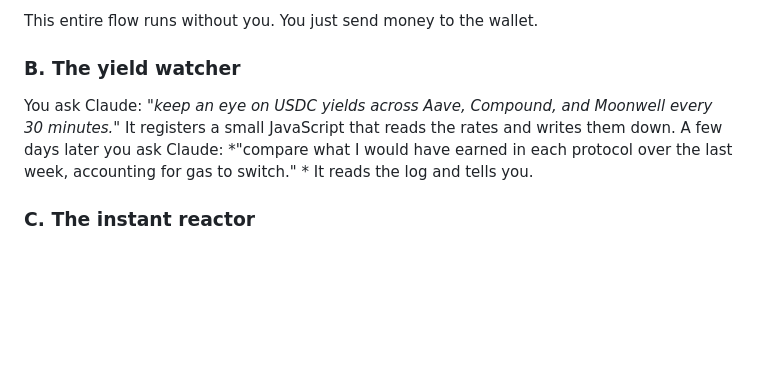
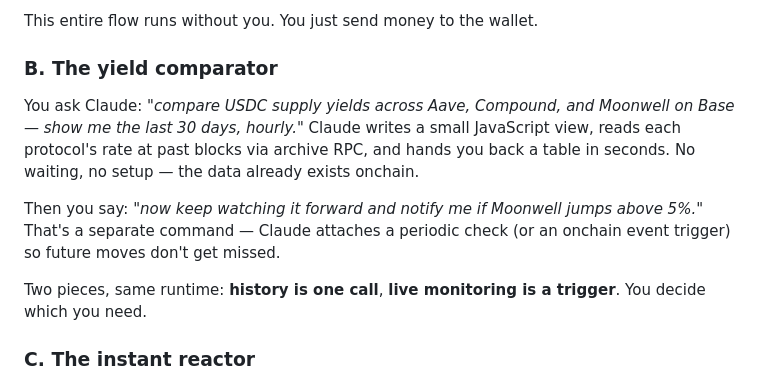
Before and after one commit to forrestkim-iotrust/onchain-strategy-mcp, a Markdown page: README.md, the part around the change. Drawn GitHub-style; blank space fills up the shorter version.

Commit message:
docs(readme): clarify yield use case — backfill is the primary capability, live monitoring is opt-in

```diff
--- a/README.md
+++ b/README.md
@@ -103,9 +103,13 @@ You set this up once: any ETH or USDC that lands in your burner wallet automatic
 
 This entire flow runs without you. You just send money to the wallet.
 
-### B. The yield watcher
+### B. The yield comparator
 
-You ask Claude: *"keep an eye on USDC yields across Aave, Compound, and Moonwell every 30 minutes."* It registers a small JavaScript that reads the rates and writes them down. A few days later you ask Claude: *"compare what I would have earned in each protocol over the last week, accounting for gas to switch." * It reads the log and tells you.
+You ask Claude: *"compare USDC supply yields across Aave, Compound, and Moonwell on Base — show me the last 30 days, hourly."* Claude writes a small JavaScript view, reads each protocol's rate at past blocks via archive RPC, and hands you back a table in seconds. No waiting, no setup — the data already exists onchain.
+
+Then you say: *"now keep watching it forward and notify me if Moonwell jumps above 5%."* That's a separate command — Claude attaches a periodic check (or an onchain event trigger) so future moves don't get missed.
+
+Two pieces, same runtime: **history is one call**, **live monitoring is a trigger**. You decide which you need.
 
 ### C. The instant reactor
 
```
